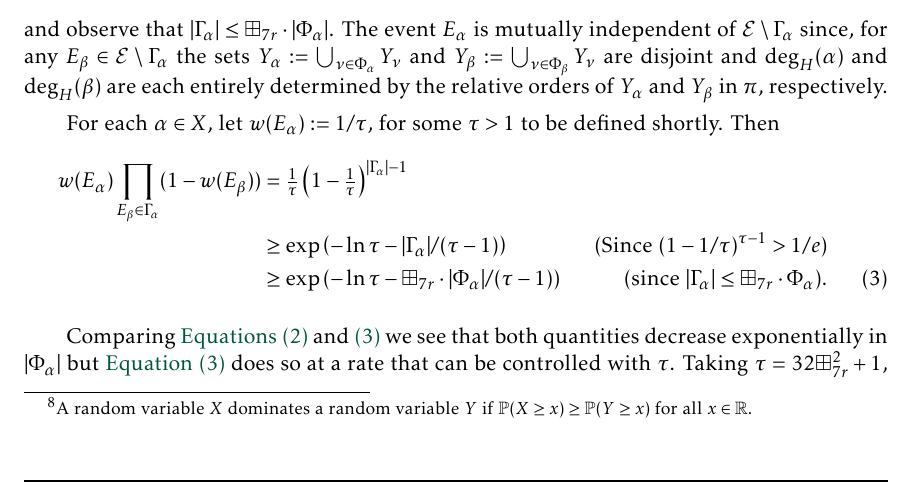
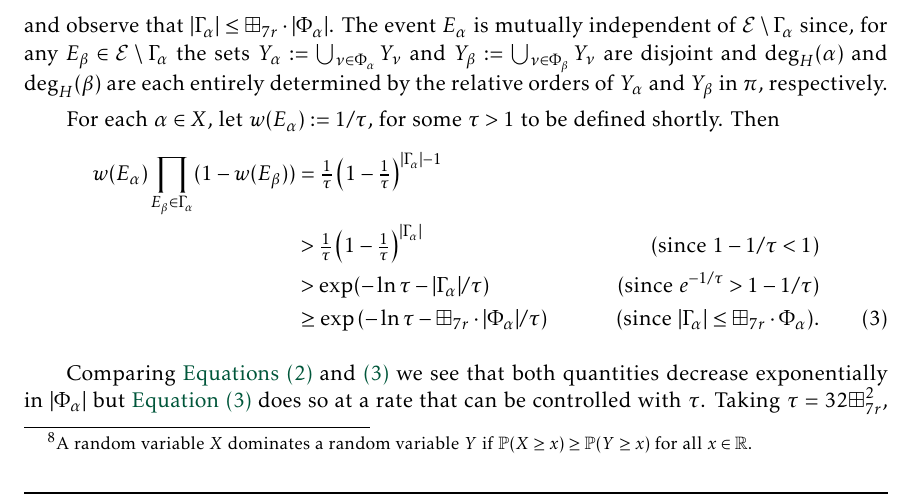
Before and after one commit to patmorin/lin-vs-cen, a LaTeX document (lin-vs-cen.tex): part of page 12 of 16, cut so that both start at the same text. Compiled offline with pdfLaTeX.

Commit message:
Fixed calculation error pointed out by referee.

```diff
--- a/lin-vs-cen.tex
+++ b/lin-vs-cen.tex
@@ -502,13 +502,19 @@ Next we show how, given a colouring $\varphi$ like that guaranteed by \cref{only
   \begin{align}
     w(E_\alpha)\prod_{E_\beta\in\Gamma_\alpha} (1-w(E_\beta))
     & = \tfrac{1}{\tau}\left(1-\tfrac{1}{\tau}\right)^{|\Gamma_\alpha|-1} \notag \\
-    & \ge \exp\left(-\ln\tau - |\Gamma_\alpha|/(\tau-1)\right) & \text{(Since $(1-1/\tau)^{\tau-1} > 1/e$)} \notag \\
-    & \ge \exp\left(-\ln\tau - \vol{7r}\cdot|\Phi_\alpha|/(\tau-1)\right)
-    & \text{(since $|\Gamma_\alpha|\le \vol{7r}\cdot\Phi_\alpha$).}  \label{weight_product}
+    & > \tfrac{1}{\tau}\left(1-\tfrac{1}{\tau}\right)^{|\Gamma_\alpha|}
+      & \text{(since $1-1/\tau<1$)}\notag \\
+    % & = \exp(-\ln\tau)\cdot \left(1-\tfrac{1}{\tau}\right)^{|\Gamma_\alpha|} \notag \\
+    % & = \exp(-\ln\tau)\cdot \left(1-\tfrac{1}{\tau}\right)^{|\Gamma_\alpha|} \notag \\
+    & > \exp(-\ln\tau-|\Gamma_\alpha|/\tau)
+      & \text{(since $e^{-1/\tau}> 1-1/\tau$)}\notag \\
+    % & \ge \exp\left(-\ln\tau - |\Gamma_\alpha|/(\tau-1)\right) & \text{(Since $(1-1/\tau)^{\tau-1} > 1/e$)} \notag \\
+    & \ge \exp\left(-\ln\tau - \vol{7r}\cdot|\Phi_\alpha|/\tau\right)
+      & \text{(since $|\Gamma_\alpha|\le \vol{7r}\cdot\Phi_\alpha$).}  \label{weight_product}
   \end{align}
 
   Comparing \cref{weight_product,probability} we see that both quantities decrease exponentially in $|\Phi_\alpha|$ but \cref{weight_product} does so at a rate that can be controlled with $\tau$.
-  Taking $\tau = {32\vol{7r}^2}+1$, and using \cref{weight_product,probability}, we find that
+  Taking $\tau = {32\vol{7r}^2}$, and using \cref{weight_product,probability}, we find that
   \[
      \Pr\left(E_\alpha\right) \le w(E_\alpha)\prod_{\beta\in\Gamma_\alpha}(1-w(E_\beta))
   \]
```
